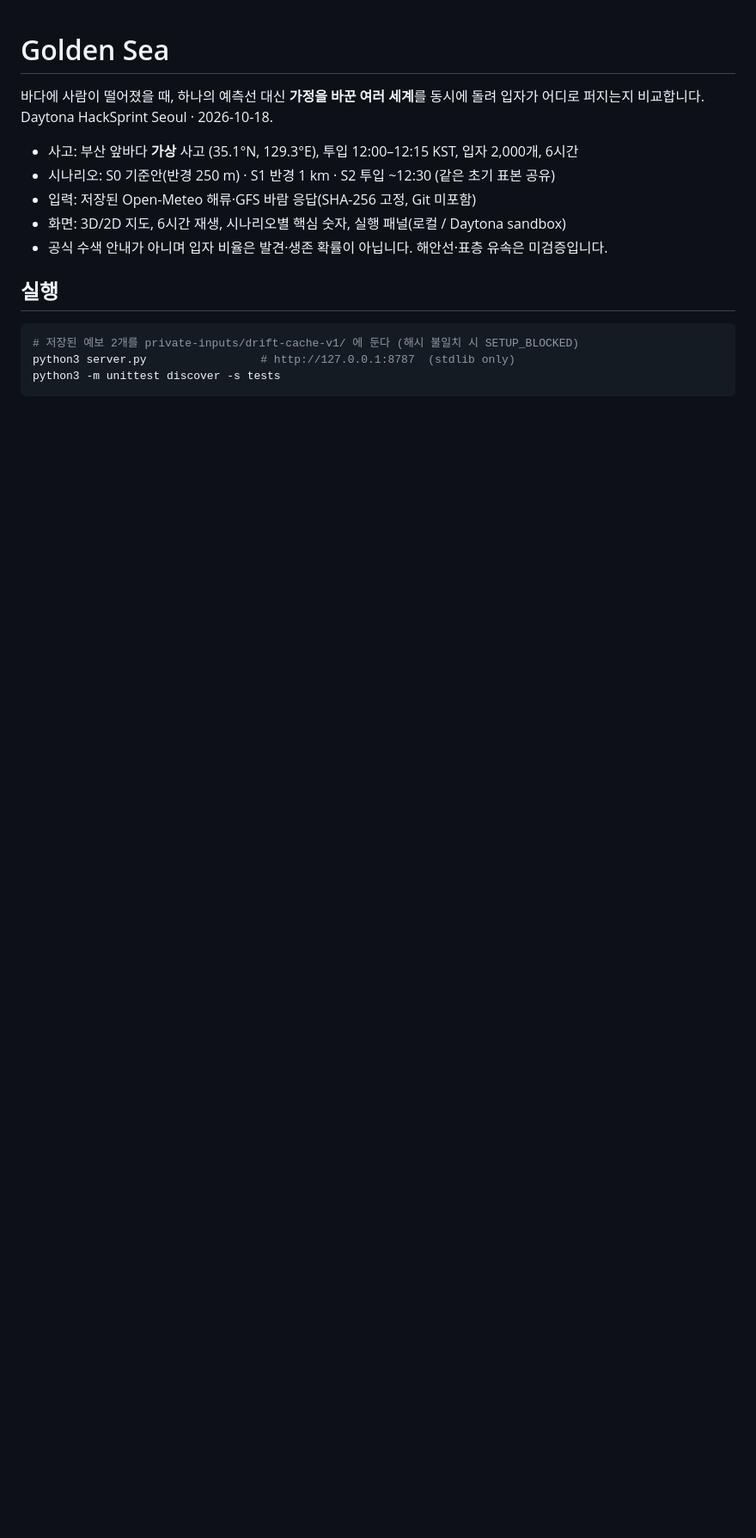
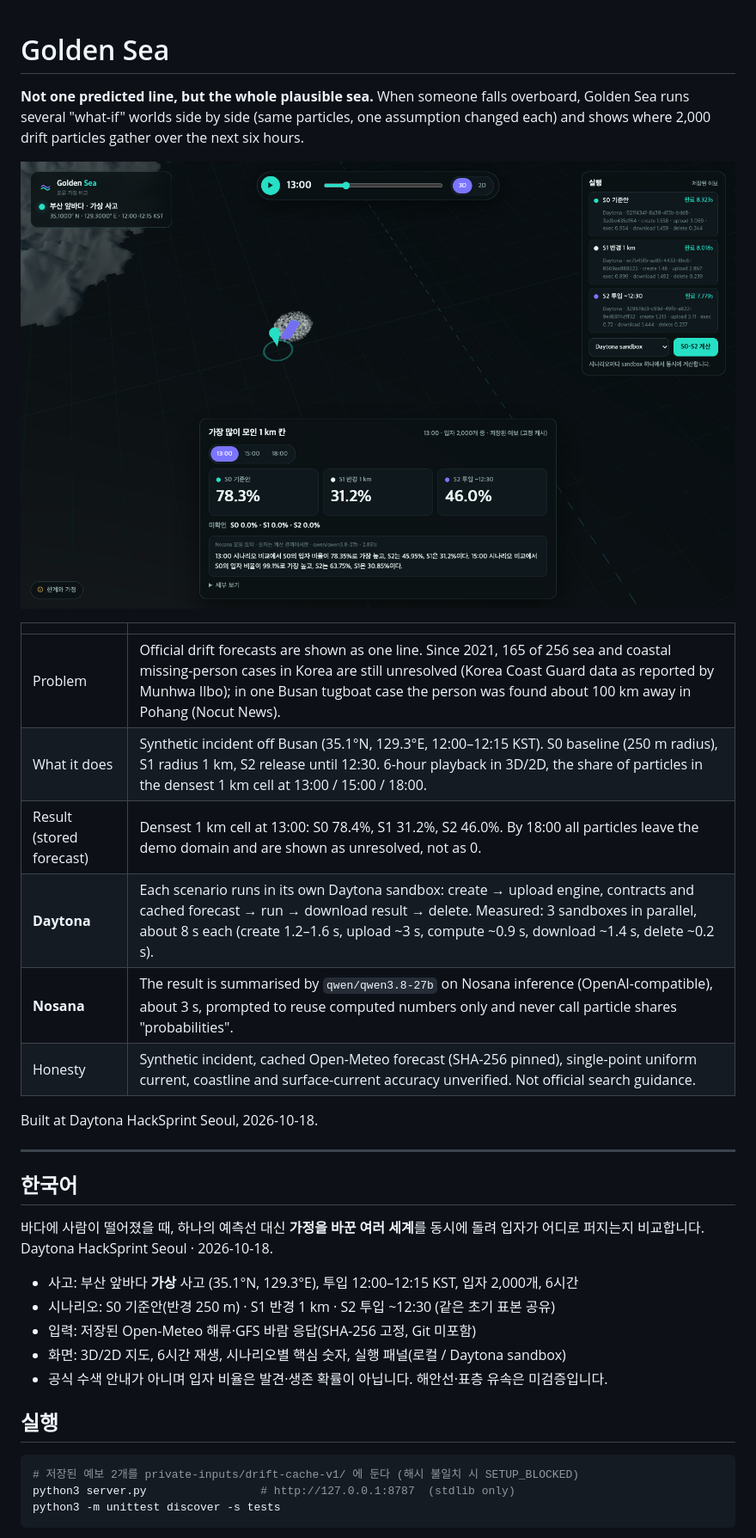
Before and after one commit to currenjin/2026-10-daytona-hack-sprint, a Markdown page: README.md, the part around the change. Shown: that part at 86% size. Rendered like a GitHub page; pictures changed too: docs/screenshot.png (added); blank space fills up the shorter version.

Commit message:
docs: add English summary, screenshot and measured sponsor runs to README

```diff
--- a/README.md
+++ b/README.md
@@ -1,4 +1,24 @@
 # Golden Sea
+
+**Not one predicted line, but the whole plausible sea.**
+When someone falls overboard, Golden Sea runs several "what-if" worlds side by side (same particles, one assumption changed each) and shows where 2,000 drift particles gather over the next six hours.
+
+![Golden Sea running on Daytona with a Nosana summary](docs/screenshot.png)
+
+| | |
+| --- | --- |
+| Problem | Official drift forecasts are shown as one line. Since 2021, 165 of 256 sea and coastal missing-person cases in Korea are still unresolved (Korea Coast Guard data as reported by Munhwa Ilbo); in one Busan tugboat case the person was found about 100 km away in Pohang (Nocut News). |
+| What it does | Synthetic incident off Busan (35.1°N, 129.3°E, 12:00–12:15 KST). S0 baseline (250 m radius), S1 radius 1 km, S2 release until 12:30. 6-hour playback in 3D/2D, the share of particles in the densest 1 km cell at 13:00 / 15:00 / 18:00. |
+| Result (stored forecast) | Densest 1 km cell at 13:00: S0 78.4%, S1 31.2%, S2 46.0%. By 18:00 all particles leave the demo domain and are shown as unresolved, not as 0. |
+| **Daytona** | Each scenario runs in its own Daytona sandbox: create → upload engine, contracts and cached forecast → run → download result → delete. Measured: 3 sandboxes in parallel, about 8 s each (create 1.2–1.6 s, upload ~3 s, compute ~0.9 s, download ~1.4 s, delete ~0.2 s). |
+| **Nosana** | The result is summarised by `qwen/qwen3.8-27b` on Nosana inference (OpenAI-compatible), about 3 s, prompted to reuse computed numbers only and never call particle shares "probabilities". |
+| Honesty | Synthetic incident, cached Open-Meteo forecast (SHA-256 pinned), single-point uniform current, coastline and surface-current accuracy unverified. Not official search guidance. |
+
+Built at Daytona HackSprint Seoul, 2026-10-18.
+
+---
+
+## 한국어
 
 바다에 사람이 떨어졌을 때, 하나의 예측선 대신 **가정을 바꾼 여러 세계**를 동시에 돌려 입자가 어디로 퍼지는지 비교합니다.
 Daytona HackSprint Seoul · 2026-10-18.
```
